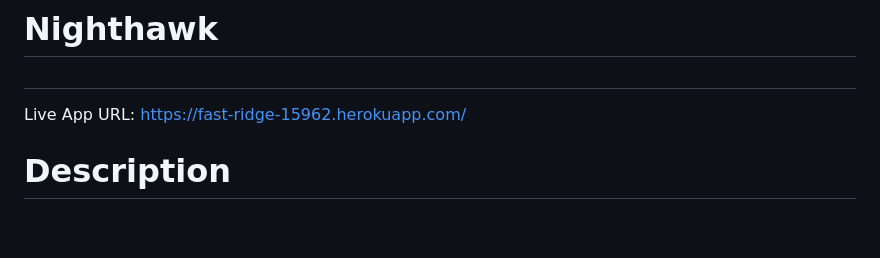
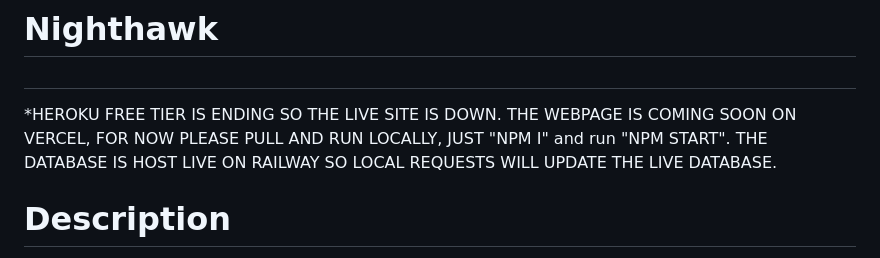
Before and after one commit to asbaxter/team-nighthawk-project, a Markdown page: README.md, the part around the change. Drawn GitHub-style; blank space fills up the shorter version.

```diff
--- a/README.md
+++ b/README.md
@@ -2,7 +2,7 @@
 
 ##
 
-Live App URL: https://fast-ridge-15962.herokuapp.com/
+*HEROKU FREE TIER IS ENDING SO THE LIVE SITE IS DOWN. THE WEBPAGE IS COMING SOON ON VERCEL, FOR NOW PLEASE PULL AND RUN LOCALLY, JUST "NPM I" and run "NPM START". THE DATABASE IS HOST LIVE ON RAILWAY SO LOCAL REQUESTS WILL UPDATE THE LIVE DATABASE.
 
 # Description
 This project was an opportunity to have fun and flex what we have learned so far as well as demonstrate our ability to learn quickly with the coding foundation that we have worked hard to attain. We created a RESTful API, utilized Handlebars.js as the templating engine, utitlized MySQL and Sequelize ORM for our database, created multiple GET, POST, PUT, DELETE routes for managing our data. This entire application is deployed to Heroku (with data). During the construction of this game we introduced many new concepts that we did not learn in class. Using the ability to find our solution and "think like a programmer" we were able to take these new concepts and manage them. Our folder structure meets the MVC paradigm and while our game is free to play for anyone the only way to interact with the other users is to have an account and be logged in/authenticated. We hope you enjoy our game and an early Happy Halloween!
```
